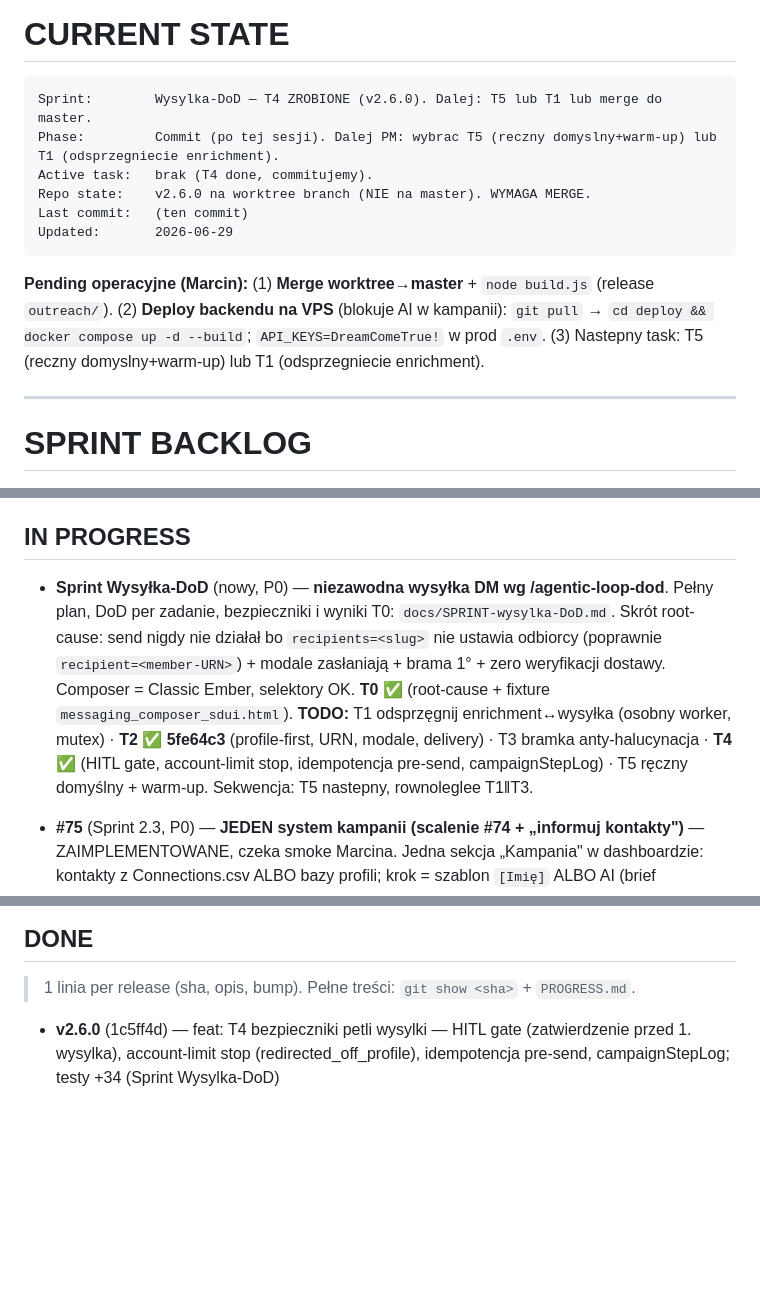
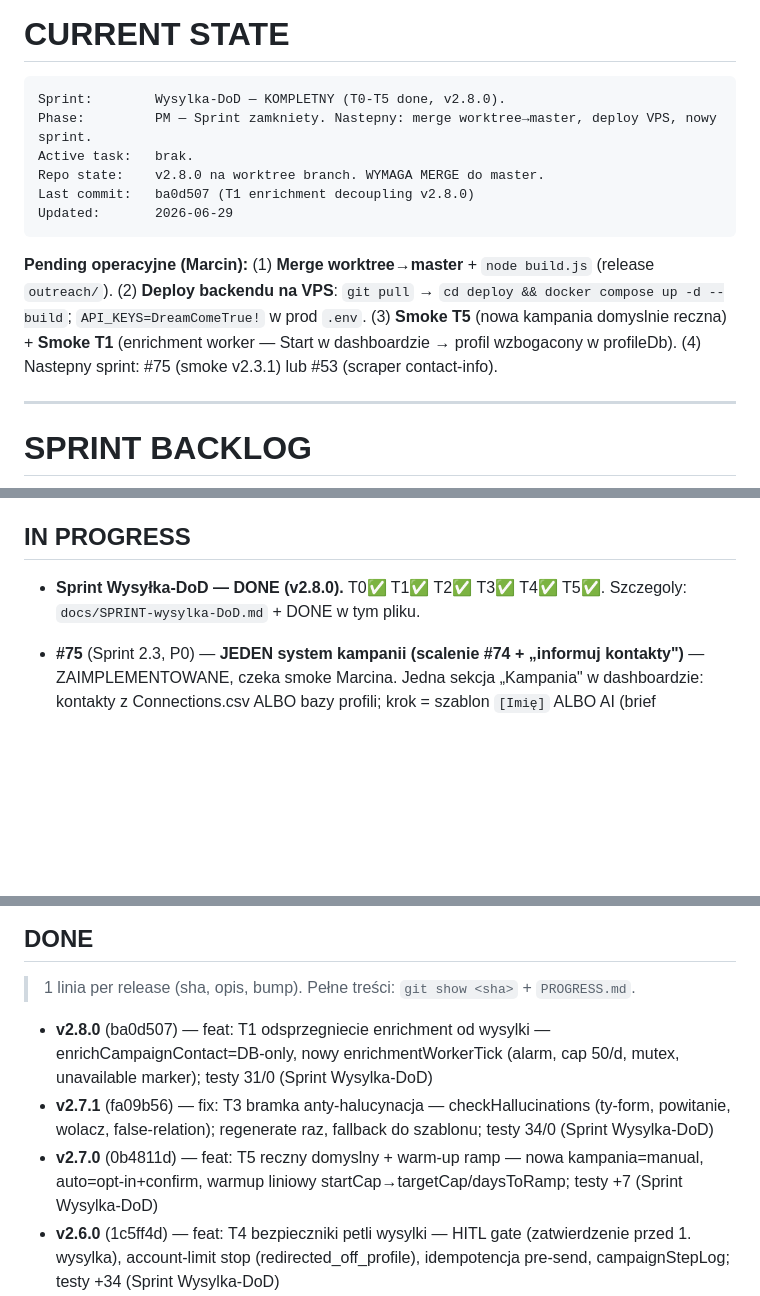
Before and after one commit to ochhyes/linkedin-msg-generator, a Markdown page: CLAUDE.md, 3 parts joined by grey strips. Rendered like a GitHub page; blank space fills up the shorter version.

````diff
--- a/CLAUDE.md
+++ b/CLAUDE.md
@@ -197,15 +197,15 @@ Uruchom testy automatyczne (pytest backend + jsdom extension). Wykonaj kroki man
 # CURRENT STATE
 
 ```
-Sprint:        Wysylka-DoD — T4 ZROBIONE (v2.6.0). Dalej: T5 lub T1 lub merge do master.
-Phase:         Commit (po tej sesji). Dalej PM: wybrac T5 (reczny domyslny+warm-up) lub T1 (odsprzegniecie enrichment).
-Active task:   brak (T4 done, commitujemy).
-Repo state:    v2.6.0 na worktree branch (NIE na master). WYMAGA MERGE.
-Last commit:   (ten commit)
+Sprint:        Wysylka-DoD — KOMPLETNY (T0-T5 done, v2.8.0).
+Phase:         PM — Sprint zamkniety. Nastepny: merge worktree→master, deploy VPS, nowy sprint.
+Active task:   brak.
+Repo state:    v2.8.0 na worktree branch. WYMAGA MERGE do master.
+Last commit:   ba0d507 (T1 enrichment decoupling v2.8.0)
 Updated:       2026-06-29
 ```
 
-**Pending operacyjne (Marcin):** (1) **Merge worktree→master** + `node build.js` (release `outreach/`). (2) **Deploy backendu na VPS** (blokuje AI w kampanii): `git pull` → `cd deploy && docker compose up -d --build`; `API_KEYS=DreamComeTrue!` w prod `.env`. (3) Nastepny task: T5 (reczny domyslny+warm-up) lub T1 (odsprzegniecie enrichment).
+**Pending operacyjne (Marcin):** (1) **Merge worktree→master** + `node build.js` (release `outreach/`). (2) **Deploy backendu na VPS**: `git pull` → `cd deploy && docker compose up -d --build`; `API_KEYS=DreamComeTrue!` w prod `.env`. (3) **Smoke T5** (nowa kampania domyslnie reczna) + **Smoke T1** (enrichment worker — Start w dashboardzie → profil wzbogacony w profileDb). (4) Nastepny sprint: #75 (smoke v2.3.1) lub #53 (scraper contact-info).
 
 ---
 
@@ -223,8 +223,7 @@ Updated:       2026-06-29
 
 ## IN PROGRESS
 
-- **Sprint Wysyłka-DoD** (nowy, P0) — **niezawodna wysyłka DM wg /agentic-loop-dod**. Pełny plan, DoD per zadanie, bezpieczniki i wyniki T0: `docs/SPRINT-wysylka-DoD.md`. Skrót root-cause: send nigdy nie działał bo `recipients=<slug>` nie ustawia odbiorcy (poprawnie `recipient=<member-URN>`) + modale zasłaniają + brama 1° + zero weryfikacji dostawy. Composer = Classic Ember, selektory OK. **T0 ✅** (root-cause + fixture `messaging_composer_sdui.html`).
-  **TODO:** T1 odsprzęgnij enrichment↔wysyłka (osobny worker, mutex) · **T2 ✅ 5fe64c3** (profile-first, URN, modale, delivery) · T3 bramka anty-halucynacja · **T4 ✅** (HITL gate, account-limit stop, idempotencja pre-send, campaignStepLog) · T5 ręczny domyślny + warm-up. Sekwencja: T5 nastepny, rownoleglee T1‖T3.
+- **Sprint Wysyłka-DoD — DONE (v2.8.0).** T0✅ T1✅ T2✅ T3✅ T4✅ T5✅. Szczegoly: `docs/SPRINT-wysylka-DoD.md` + DONE w tym pliku.
 
 - **#75** (Sprint 2.3, P0) — **JEDEN system kampanii (scalenie #74 + „informuj kontakty")** — ZAIMPLEMENTOWANE, czeka smoke Marcina. Jedna sekcja „Kampania" w dashboardzie: kontakty z Connections.csv ALBO bazy profili; krok = szablon `[Imię]` ALBO AI (brief cel/produkt/autor → `/api/campaign/generate`); wysyłka **auto** (worker DOM, jitter/cap/godziny) ALBO **ręczna** (generuj→kopiuj/eksport→„Oznacz wysłane"); follow-upy + stop-przy-odpowiedzi w obu trybach. Usunięte: `dashboard-campaign.js` + `tools/campaign.js`. Backend: `campaign_goal`/`author_note`/`location`/`company` (stary backend ignoruje → degradacja łagodna). Commity: b086fd7 (hotfix klucza), 6a1811d (scalenie), 0634367 (self-review). Decyzje: PROGRESS.md 2026-06-28.
 
@@ -258,6 +257,9 @@ Updated:       2026-06-29
 
 > 1 linia per release (sha, opis, bump). Pełne treści: `git show <sha>` + `PROGRESS.md`.
 
+- **v2.8.0** (ba0d507) — feat: T1 odsprzegniecie enrichment od wysylki — enrichCampaignContact=DB-only, nowy enrichmentWorkerTick (alarm, cap 50/d, mutex, unavailable marker); testy 31/0 (Sprint Wysylka-DoD)
+- **v2.7.1** (fa09b56) — fix: T3 bramka anty-halucynacja — checkHallucinations (ty-form, powitanie, wolacz, false-relation); regenerate raz, fallback do szablonu; testy 34/0 (Sprint Wysylka-DoD)
+- **v2.7.0** (0b4811d) — feat: T5 reczny domyslny + warm-up ramp — nowa kampania=manual, auto=opt-in+confirm, warmup liniowy startCap→targetCap/daysToRamp; testy +7 (Sprint Wysylka-DoD)
 - **v2.6.0** (1c5ff4d) — feat: T4 bezpieczniki petli wysylki — HITL gate (zatwierdzenie przed 1. wysylka), account-limit stop (redirected_off_profile), idempotencja pre-send, campaignStepLog; testy +34 (Sprint Wysylka-DoD)
 - **v2.5.0** (c62ca86) — feat: naprawa wysyłki DM T2 — profile-first flow (profile→getComposeUrl→memberURN→compose), klik sugestii w pickerze odbiorcy, Escape modale, spacja Draft.js, delivery check; testy 51→71; **SMOKE PASS** (Sprint Wysyłka-DoD)
 - **v2.4.3** (cec776a) — feat: wyszukiwarka w tabeli kontaktów kampanii (filtr DOM nazwisko/stanowisko/firma, bez reloadu) + pełne imię+nazwisko+headline w kolumnie Kontakt; `campaignScrapeConnections` zwraca `last_name`; limit 50→500. +enrichment kontaktu przed AI (profileDb→scrape gdy brak headline, 1831e35) [v2.4.0-2.4.2 = git log]
````
Also changed, not shown: PROGRESS.md (+60 -0 lines).
